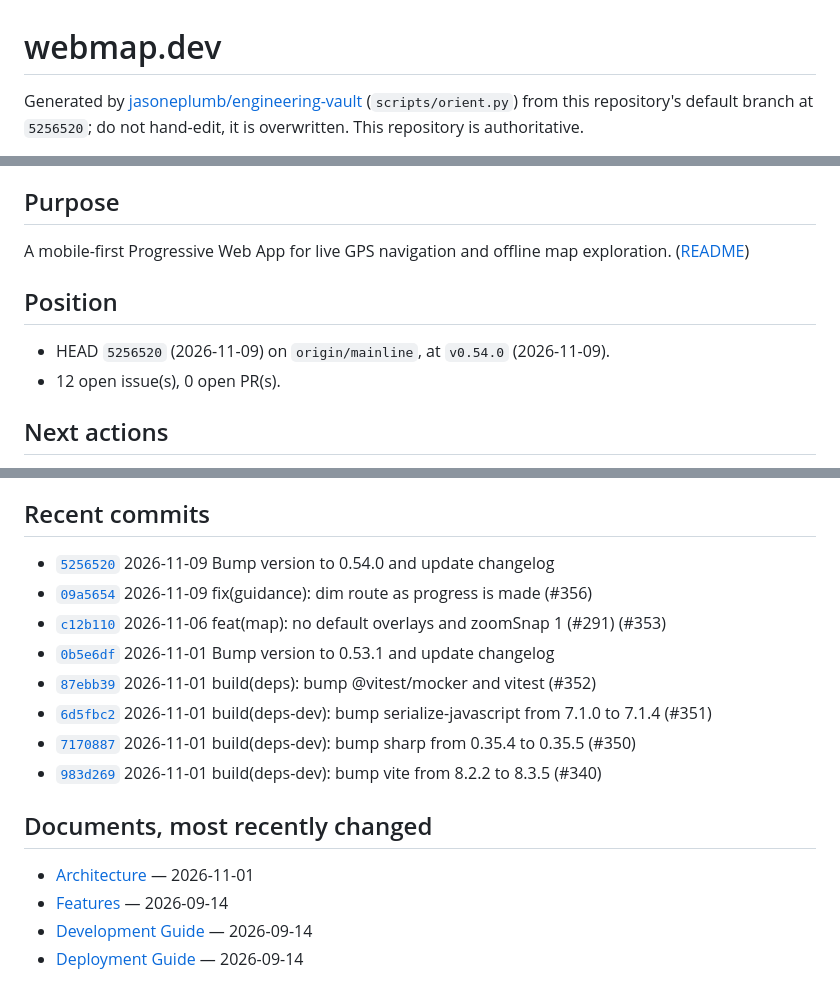
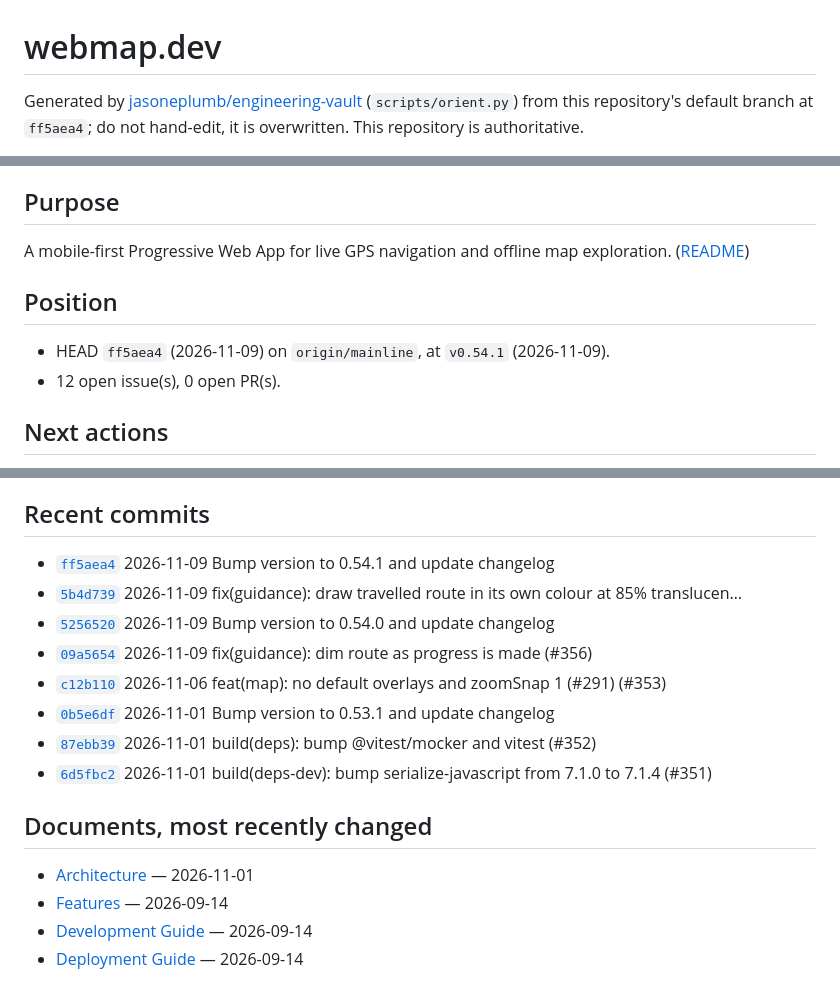
Before and after one commit to jasoneplumb/webmap.dev, a Markdown page: STATE.md, 3 parts joined by grey strips. Drawn GitHub-style.

Commit message:
chore(state): regenerate STATE.md [skip ci]
Machine-generated by https://github.com/jasoneplumb/engineering-vault (scripts/orient.py).

```diff
--- a/STATE.md
+++ b/STATE.md
@@ -1,4 +1,4 @@
 # webmap.dev
 
-Generated by [jasoneplumb/engineering-vault](https://github.com/jasoneplumb/engineering-vault) (`scripts/orient.py`) from this repository's default branch at `5256520`; do not hand-edit, it is overwritten. This repository is authoritative.
+Generated by [jasoneplumb/engineering-vault](https://github.com/jasoneplumb/engineering-vault) (`scripts/orient.py`) from this repository's default branch at `ff5aea4`; do not hand-edit, it is overwritten. This repository is authoritative.
 
@@ -10,7 +10,7 @@ A mobile-first Progressive Web App for live GPS navigation and offline map explo
 
 ## Position
 
-- HEAD `5256520` (2026-11-09) on `origin/mainline`, at `v0.54.0` (2026-11-09).
+- HEAD `ff5aea4` (2026-11-09) on `origin/mainline`, at `v0.54.1` (2026-11-09).
 - 12 open issue(s), 0 open PR(s).
 
 ## Next actions
@@ -32,14 +32,14 @@ Recently updated issues:
 
 ## Recent commits
 
+- [`ff5aea4`](https://github.com/jasoneplumb/webmap.dev/commit/ff5aea4) 2026-11-09 Bump version to 0.54.1 and update changelog
+- [`5b4d739`](https://github.com/jasoneplumb/webmap.dev/commit/5b4d739) 2026-11-09 fix(guidance): draw travelled route in its own colour at 85% translucen…
 - [`5256520`](https://github.com/jasoneplumb/webmap.dev/commit/5256520) 2026-11-09 Bump version to 0.54.0 and update changelog
 - [`09a5654`](https://github.com/jasoneplumb/webmap.dev/commit/09a5654) 2026-11-09 fix(guidance): dim route as progress is made (\#356)
 - [`c12b110`](https://github.com/jasoneplumb/webmap.dev/commit/c12b110) 2026-11-06 feat(map): no default overlays and zoomSnap 1 (\#291) (\#353)
 - [`0b5e6df`](https://github.com/jasoneplumb/webmap.dev/commit/0b5e6df) 2026-11-01 Bump version to 0.53.1 and update changelog
 - [`87ebb39`](https://github.com/jasoneplumb/webmap.dev/commit/87ebb39) 2026-11-01 build(deps): bump @vitest/mocker and vitest (\#352)
 - [`6d5fbc2`](https://github.com/jasoneplumb/webmap.dev/commit/6d5fbc2) 2026-11-01 build(deps-dev): bump serialize-javascript from 7.1.0 to 7.1.4 (\#351)
-- [`7170887`](https://github.com/jasoneplumb/webmap.dev/commit/7170887) 2026-11-01 build(deps-dev): bump sharp from 0.35.4 to 0.35.5 (\#350)
-- [`983d269`](https://github.com/jasoneplumb/webmap.dev/commit/983d269) 2026-11-01 build(deps-dev): bump vite from 8.2.2 to 8.3.5 (\#340)
 
 ## Documents, most recently changed
 
```
Also changed, not shown: other parts of STATE.md (+6 -6 lines).
